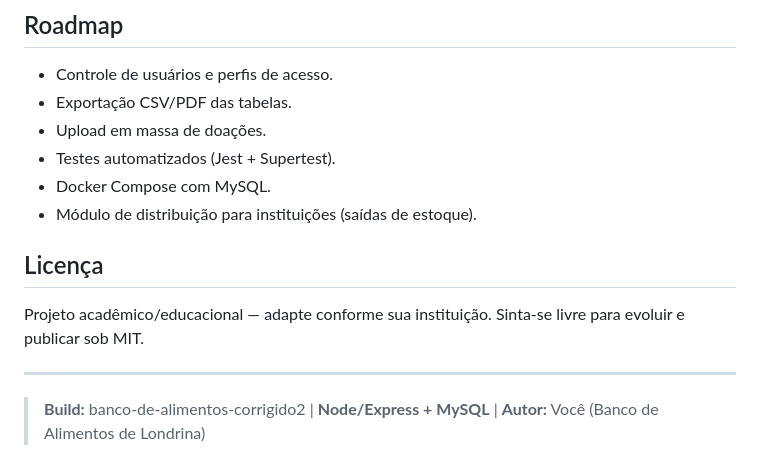
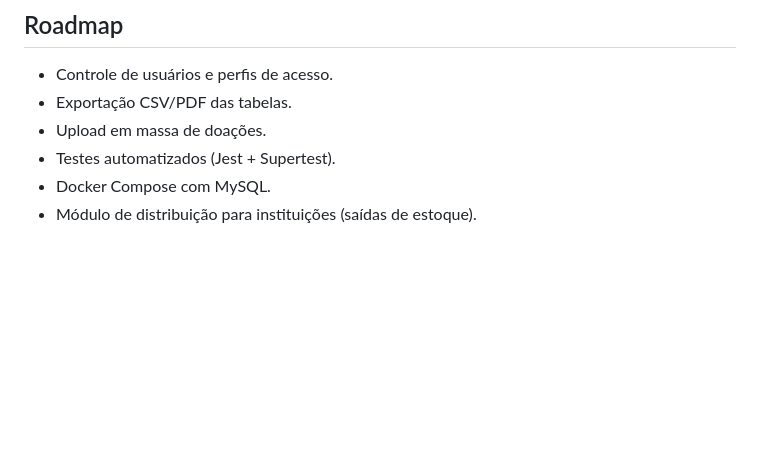
Before and after one commit to SrLinku/BandoDeAlimentos, a Markdown page: README.md, the part around the change. GitHub-like rendering; blank space fills up the shorter version.

Commit message:
Fix na documentacao

```diff
--- a/README.md
+++ b/README.md
@@ -400,11 +400,3 @@ Entidades principais:
 - Testes automatizados (Jest + Supertest).
 - Docker Compose com MySQL.
 - Módulo de distribuição para instituições (saídas de estoque).
-
-## Licença
-
-Projeto acadêmico/educacional — adapte conforme sua instituição. Sinta‑se livre para evoluir e publicar sob MIT.
-
----
-
-> **Build:** banco-de-alimentos-corrigido2 | **Node/Express + MySQL** | **Autor:** Você (Banco de Alimentos de Londrina)
```
